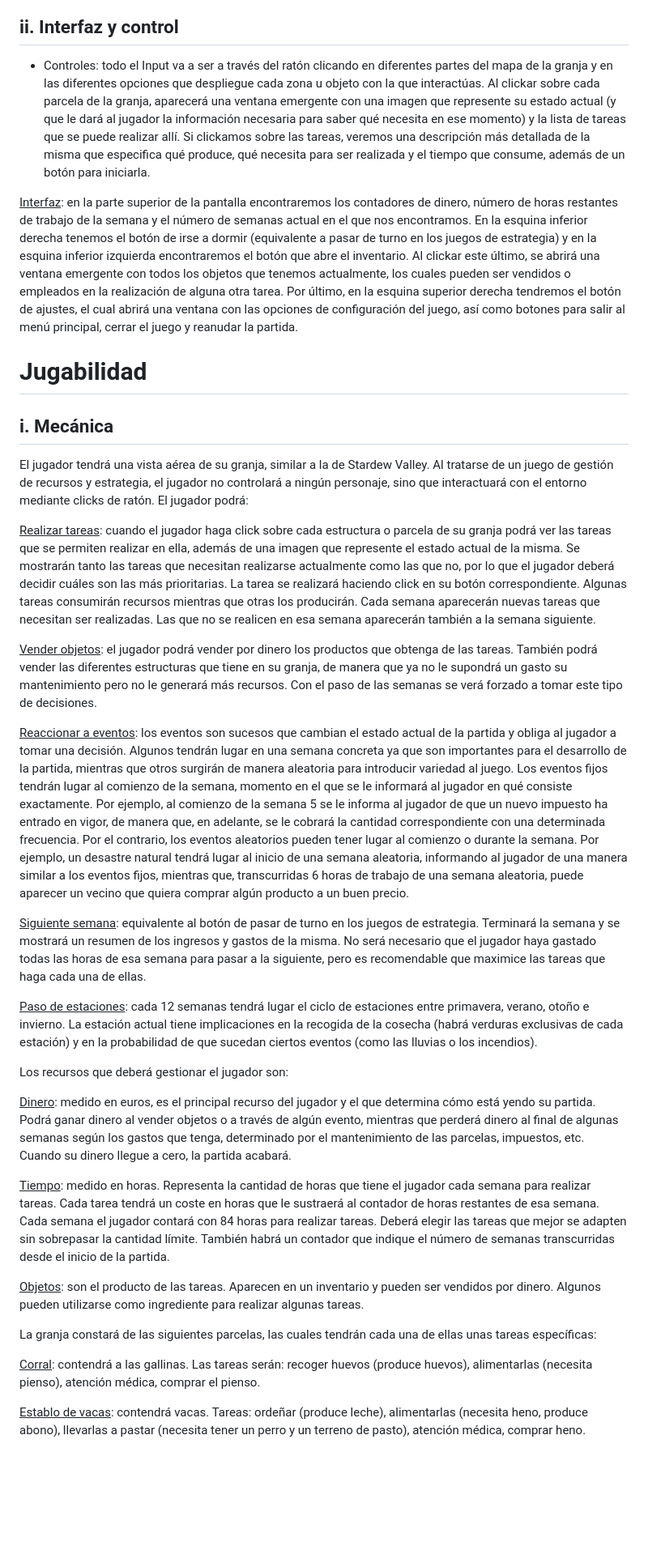
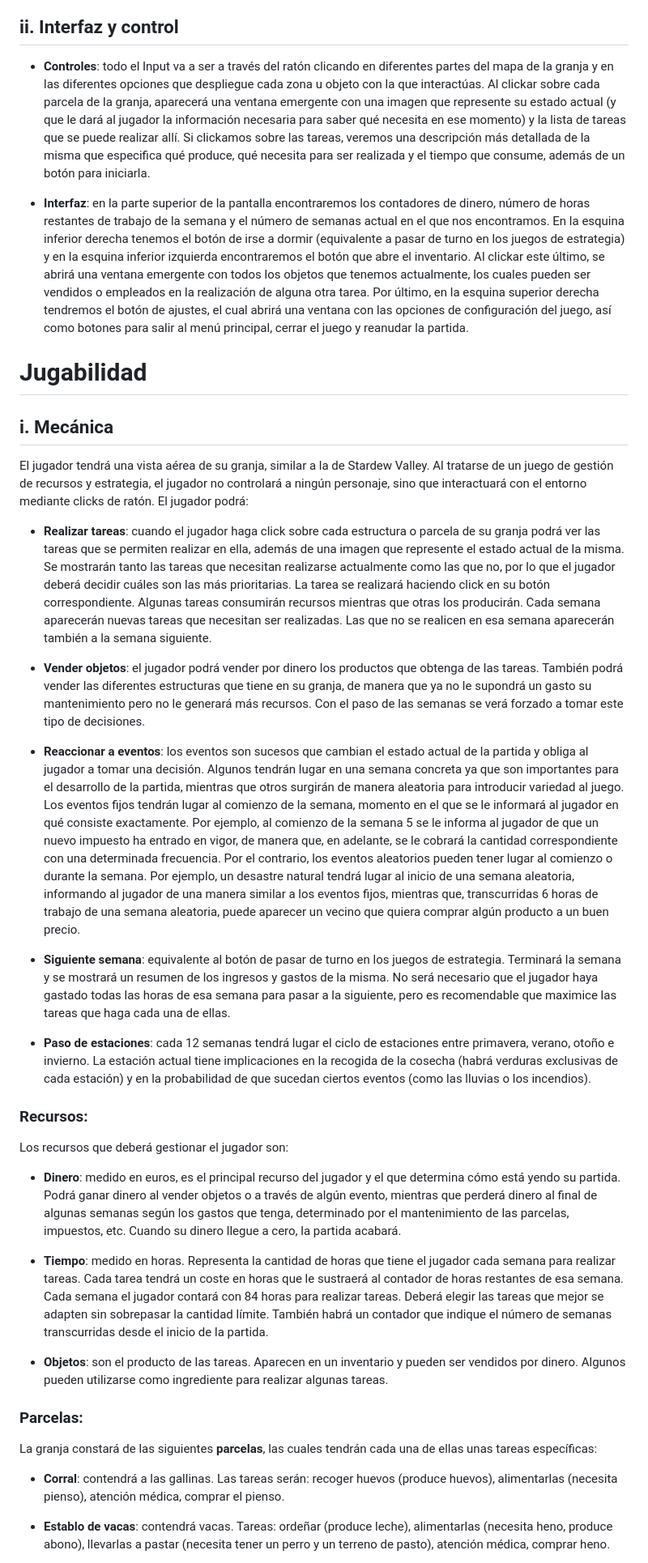
Before and after one commit to GonzaloFdezMoreno/JuegosSerios, a Markdown page: README.md, the part around the change printed below. Shown: that part at 81% size. Rendered like a GitHub page; blank space fills up the shorter version.

Commit message:
README.md actualizado bien (CREO)

```diff
--- a/README.md
+++ b/README.md
@@ -63,9 +60,9 @@ Lo único configurable del juego será el volumen de la música y los sonidos de
 
 ## ii. Interfaz y control <a name="interCont"></a>
 
-* Controles: todo el Input va a ser a través del ratón clicando en diferentes partes del mapa de la granja y en las diferentes opciones que despliegue cada zona u objeto con la que interactúas. Al clickar sobre cada parcela de la granja, aparecerá una ventana emergente con una imagen que represente su estado actual (y que le dará al jugador la información necesaria para saber qué necesita en ese momento) y la lista de tareas que se puede realizar allí. Si clickamos sobre las tareas, veremos una descripción más detallada de la misma que especifica qué produce, qué necesita para ser realizada y el tiempo que consume, además de un botón para iniciarla.
+* __Controles__: todo el Input va a ser a través del ratón clicando en diferentes partes del mapa de la granja y en las diferentes opciones que despliegue cada zona u objeto con la que interactúas. Al clickar sobre cada parcela de la granja, aparecerá una ventana emergente con una imagen que represente su estado actual (y que le dará al jugador la información necesaria para saber qué necesita en ese momento) y la lista de tareas que se puede realizar allí. Si clickamos sobre las tareas, veremos una descripción más detallada de la misma que especifica qué produce, qué necesita para ser realizada y el tiempo que consume, además de un botón para iniciarla.
 
-<u>Interfaz</u>: en la parte superior de la pantalla encontraremos los contadores de dinero, número de horas restantes de trabajo de la semana y el número de semanas actual en el que nos encontramos. En la esquina inferior derecha tenemos el botón de irse a dormir (equivalente a pasar de turno en los juegos de estrategia) y en la esquina inferior izquierda encontraremos el botón que abre el inventario. Al clickar este último, se abrirá una ventana emergente con todos los objetos que tenemos actualmente, los cuales pueden ser vendidos o empleados en la realización de alguna otra tarea. Por último, en la esquina superior derecha tendremos el botón de ajustes, el cual abrirá una ventana con las opciones de configuración del juego, así como botones para salir al menú principal, cerrar el juego y reanudar la partida.
+* __Interfaz__: en la parte superior de la pantalla encontraremos los contadores de dinero, número de horas restantes de trabajo de la semana y el número de semanas actual en el que nos encontramos. En la esquina inferior derecha tenemos el botón de irse a dormir (equivalente a pasar de turno en los juegos de estrategia) y en la esquina inferior izquierda encontraremos el botón que abre el inventario. Al clickar este último, se abrirá una ventana emergente con todos los objetos que tenemos actualmente, los cuales pueden ser vendidos o empleados en la realización de alguna otra tarea. Por último, en la esquina superior derecha tendremos el botón de ajustes, el cual abrirá una ventana con las opciones de configuración del juego, así como botones para salir al menú principal, cerrar el juego y reanudar la partida.
 
 # Jugabilidad <a name="jug"></a>
 
@@ -73,28 +70,30 @@ Lo único configurable del juego será el volumen de la música y los sonidos de
 
 El jugador tendrá una vista aérea de su granja, similar a la de Stardew Valley. Al tratarse de un juego de gestión de recursos y estrategia, el jugador no controlará a ningún personaje, sino que interactuará con el entorno mediante clicks de ratón. El jugador podrá:
 
-<u>Realizar tareas</u>: cuando el jugador haga click sobre cada estructura o parcela de su granja podrá ver las tareas que se permiten realizar en ella, además de una imagen que represente el estado actual de la misma. Se mostrarán tanto las tareas que necesitan realizarse actualmente como las que no, por lo que el jugador deberá decidir cuáles son las más prioritarias. La tarea se realizará haciendo click en su botón correspondiente. Algunas tareas consumirán recursos mientras que otras los producirán. Cada semana aparecerán nuevas tareas que necesitan ser realizadas. Las que no se realicen en esa semana aparecerán también a la semana siguiente.
+* __Realizar tareas__: cuando el jugador haga click sobre cada estructura o parcela de su granja podrá ver las tareas que se permiten realizar en ella, además de una imagen que represente el estado actual de la misma. Se mostrarán tanto las tareas que necesitan realizarse actualmente como las que no, por lo que el jugador deberá decidir cuáles son las más prioritarias. La tarea se realizará haciendo click en su botón correspondiente. Algunas tareas consumirán recursos mientras que otras los producirán. Cada semana aparecerán nuevas tareas que necesitan ser realizadas. Las que no se realicen en esa semana aparecerán también a la semana siguiente.
 
-<u>Vender objetos</u>: el jugador podrá vender por dinero los productos que obtenga de las tareas. También podrá vender las diferentes estructuras que tiene en su granja, de manera que ya no le supondrá un gasto su mantenimiento pero no le generará más recursos. Con el paso de las semanas se verá forzado a tomar este tipo de decisiones.
+* __Vender objetos__: el jugador podrá vender por dinero los productos que obtenga de las tareas. También podrá vender las diferentes estructuras que tiene en su granja, de manera que ya no le supondrá un gasto su mantenimiento pero no le generará más recursos. Con el paso de las semanas se verá forzado a tomar este tipo de decisiones.
 
-<u>Reaccionar a eventos</u>: los eventos son sucesos que cambian el estado actual de la partida y obliga al jugador a tomar una decisión. Algunos tendrán lugar en una semana concreta ya que son importantes para el desarrollo de la partida, mientras que otros surgirán de manera aleatoria para introducir variedad al juego. Los eventos fijos tendrán lugar al comienzo de la semana, momento en el que se le informará al jugador en qué consiste exactamente. Por ejemplo, al comienzo de la semana 5 se
+* __Reaccionar a eventos__: los eventos son sucesos que cambian el estado actual de la partida y obliga al jugador a tomar una decisión. Algunos tendrán lugar en una semana concreta ya que son importantes para el desarrollo de la partida, mientras que otros surgirán de manera aleatoria para introducir variedad al juego. Los eventos fijos tendrán lugar al comienzo de la semana, momento en el que se le informará al jugador en qué consiste exactamente. Por ejemplo, al comienzo de la semana 5 se
 le informa al jugador de que un nuevo impuesto ha entrado en vigor, de manera que, en adelante, se le cobrará la cantidad correspondiente con una determinada frecuencia. Por el contrario, los eventos aleatorios pueden tener lugar al comienzo o durante la semana. Por ejemplo, un desastre natural tendrá lugar al inicio de una semana aleatoria, informando al jugador de una manera similar a los eventos fijos, mientras que, transcurridas 6 horas de trabajo de una semana aleatoria, puede aparecer un vecino que quiera comprar algún producto a un buen precio.
 
-<u>Siguiente semana</u>: equivalente al botón de pasar de turno en los juegos de estrategia. Terminará la semana y se mostrará un resumen de los ingresos y gastos de la misma. No será necesario que el jugador haya gastado todas las horas de esa semana para pasar a la siguiente, pero es recomendable que maximice las tareas que haga cada una de ellas.
+* __Siguiente semana__: equivalente al botón de pasar de turno en los juegos de estrategia. Terminará la semana y se mostrará un resumen de los ingresos y gastos de la misma. No será necesario que el jugador haya gastado todas las horas de esa semana para pasar a la siguiente, pero es recomendable que maximice las tareas que haga cada una de ellas.
 
-<u>Paso de estaciones</u>: cada 12 semanas tendrá lugar el ciclo de estaciones entre primavera, verano, otoño e invierno. La estación actual tiene implicaciones en la recogida de la cosecha (habrá verduras exclusivas de cada estación) y en la probabilidad de que sucedan ciertos eventos (como las lluvias o los incendios).
+* __Paso de estaciones__: cada 12 semanas tendrá lugar el ciclo de estaciones entre primavera, verano, otoño e invierno. La estación actual tiene implicaciones en la recogida de la cosecha (habrá verduras exclusivas de cada estación) y en la probabilidad de que sucedan ciertos eventos (como las lluvias o los incendios).
 
+### Recursos:
 Los recursos que deberá gestionar el jugador son:
 
-<u>Dinero</u>: medido en euros, es el principal recurso del jugador y el que determina cómo está yendo su partida. Podrá ganar dinero al vender objetos o a través de algún evento, mientras que perderá dinero al final de algunas semanas según los gastos que tenga, determinado por el mantenimiento de las parcelas, impuestos, etc. Cuando su dinero llegue a cero, la partida acabará.
+* __Dinero__: medido en euros, es el principal recurso del jugador y el que determina cómo está yendo su partida. Podrá ganar dinero al vender objetos o a través de algún evento, mientras que perderá dinero al final de algunas semanas según los gastos que tenga, determinado por el mantenimiento de las parcelas, impuestos, etc. Cuando su dinero llegue a cero, la partida acabará.
 
-<u>Tiempo</u>: medido en horas. Representa la cantidad de horas que tiene el jugador cada semana para realizar tareas. Cada tarea tendrá un coste en horas que le sustraerá  al contador de horas restantes de esa semana. Cada semana el jugador contará con 84 horas para realizar tareas. Deberá elegir las tareas que mejor se adapten sin sobrepasar la cantidad límite. También habrá un contador que indique el número de semanas transcurridas desde el inicio de la partida.
+* __Tiempo__: medido en horas. Representa la cantidad de horas que tiene el jugador cada semana para realizar tareas. Cada tarea tendrá un coste en horas que le sustraerá  al contador de horas restantes de esa semana. Cada semana el jugador contará con 84 horas para realizar tareas. Deberá elegir las tareas que mejor se adapten sin sobrepasar la cantidad límite. También habrá un contador que indique el número de semanas transcurridas desde el inicio de la partida.
 
-<u>Objetos</u>: son el producto de las tareas. Aparecen en un inventario y pueden ser vendidos por dinero. Algunos pueden utilizarse como ingrediente para realizar algunas tareas.
+* __Objetos__: son el producto de las tareas. Aparecen en un inventario y pueden ser vendidos por dinero. Algunos pueden utilizarse como ingrediente para realizar algunas tareas.
 
-La granja constará de las siguientes parcelas, las cuales tendrán cada una de ellas unas tareas específicas:
+### Parcelas:
+La granja constará de las siguientes __parcelas__, las cuales tendrán cada una de ellas unas tareas específicas:
 
-<u>Corral</u>: contendrá a las gallinas. Las tareas serán: recoger huevos (produce huevos), alimentarlas (necesita pienso), atención médica, comprar el pienso.
+* __Corral__: contendrá a las gallinas. Las tareas serán: recoger huevos (produce huevos), alimentarlas (necesita pienso), atención médica, comprar el pienso.
 
-<u>Establo de vacas</u>: contendrá vacas. Tareas: ordeñar (produce leche), alimentarlas (necesita heno, produce abono), llevarlas a pastar (necesita tener un perro y un terreno de pasto), atención médica, comprar heno.
+* __Establo de vacas__: contendrá vacas. Tareas: ordeñar (produce leche), alimentarlas (necesita heno, produce abono), llevarlas a pastar (necesita tener un perro y un terreno de pasto), atención médica, comprar heno.
 
```
Also changed, not shown: other parts of README.md (+15 -20 lines).
